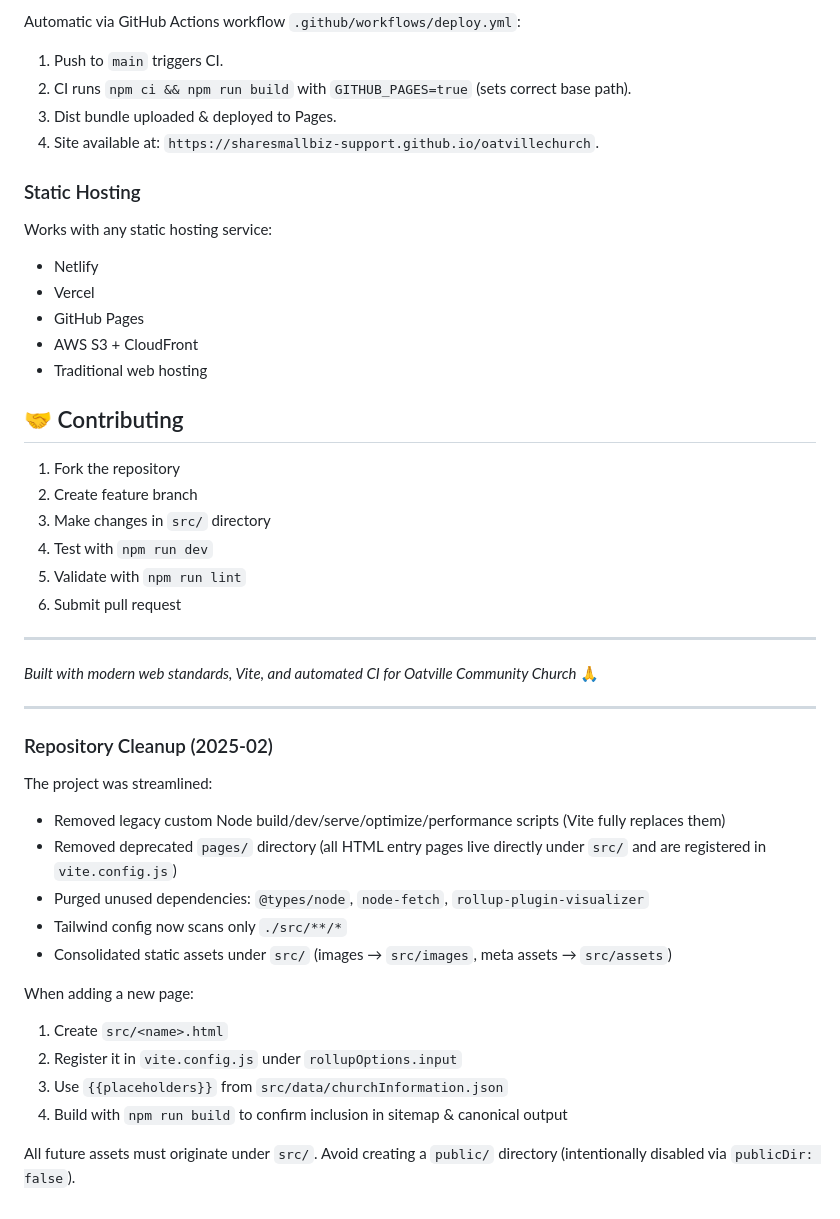
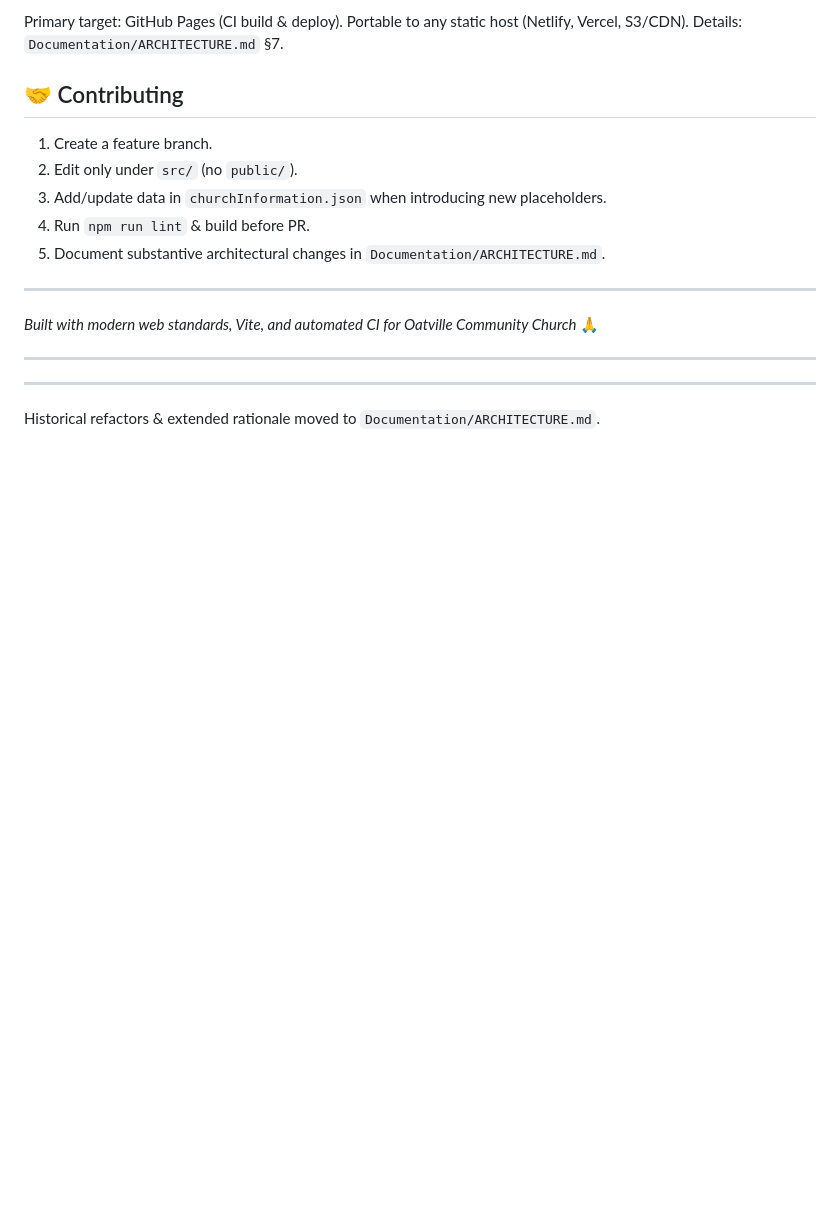
Before and after one commit to Oatville-Community-Church/oatvillechurchweb, a Markdown page: README.md, the part around one of its changes. Drawn GitHub-style; blank space fills up the shorter version.

```diff
--- a/README.md
+++ b/README.md
@@ -155,29 +83,13 @@ npm run build
 
-Automatic via GitHub Actions workflow `.github/workflows/deploy.yml`:
-
-1. Push to `main` triggers CI.
-2. CI runs `npm ci && npm run build` with `GITHUB_PAGES=true` (sets correct base path).
-3. Dist bundle uploaded & deployed to Pages.
-4. Site available at: `https://sharesmallbiz-support.github.io/oatvillechurch`.
-
-### Static Hosting
-
-Works with any static hosting service:
-
-- Netlify
-- Vercel
-- GitHub Pages
-- AWS S3 + CloudFront
-- Traditional web hosting
+Primary target: GitHub Pages (CI build & deploy). Portable to any static host (Netlify, Vercel, S3/CDN). Details: `Documentation/ARCHITECTURE.md` §7.
 
 ## 🤝 Contributing
 
-1. Fork the repository
-2. Create feature branch
-3. Make changes in `src/` directory
-4. Test with `npm run dev`
-5. Validate with `npm run lint`
-6. Submit pull request
+1. Create a feature branch.
+2. Edit only under `src/` (no `public/`).
+3. Add/update data in `churchInformation.json` when introducing new placeholders.
+4. Run `npm run lint` & build before PR.
+5. Document substantive architectural changes in `Documentation/ARCHITECTURE.md`.
 
 ---
 
@@ -185,21 +97,5 @@ Works with any static hosting service:
 
 ---
 
-### Repository Cleanup (2025-02)
-
-The project was streamlined:
-
-- Removed legacy custom Node build/dev/serve/optimize/performance scripts (Vite fully replaces them)
-- Removed deprecated `pages/` directory (all HTML entry pages live directly under `src/` and are registered in `vite.config.js`)
-- Purged unused dependencies: `@types/node`, `node-fetch`, `rollup-plugin-visualizer`
-- Tailwind config now scans only `./src/**/*`
-- Consolidated static assets under `src/` (images → `src/images`, meta assets → `src/assets`)
-
-When adding a new page:
-
-1. Create `src/<name>.html`
-2. Register it in `vite.config.js` under `rollupOptions.input`
-3. Use `{{placeholders}}` from `src/data/churchInformation.json`
-4. Build with `npm run build` to confirm inclusion in sitemap & canonical output
-
-All future assets must originate under `src/`. Avoid creating a `public/` directory (intentionally disabled via `publicDir: false`).
+---
+Historical refactors & extended rationale moved to `Documentation/ARCHITECTURE.md`.
```
Also changed, not shown: other parts of README.md (+27 -99 lines), .github/copilot-instructions.md (+14 -10 lines), Documentation/ARCHITECTURE.md (added, +123 -0 lines).
